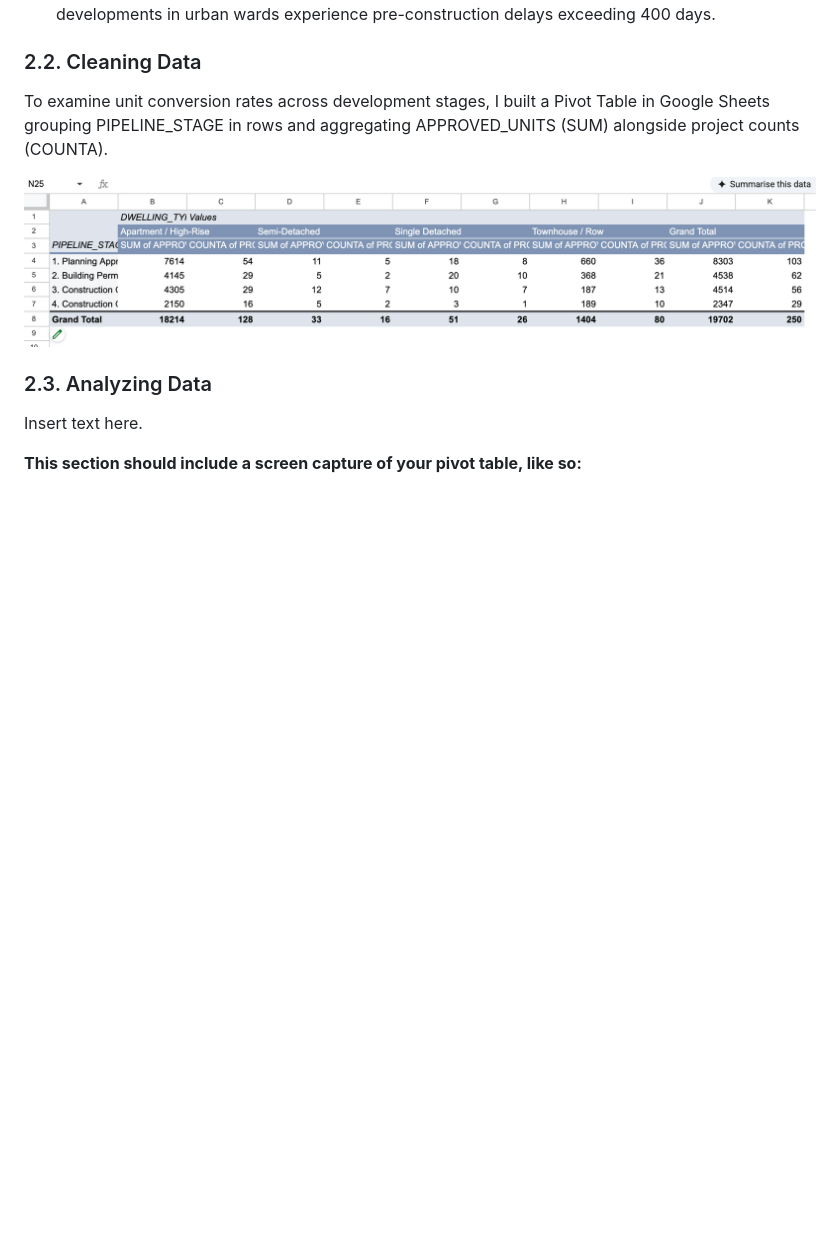
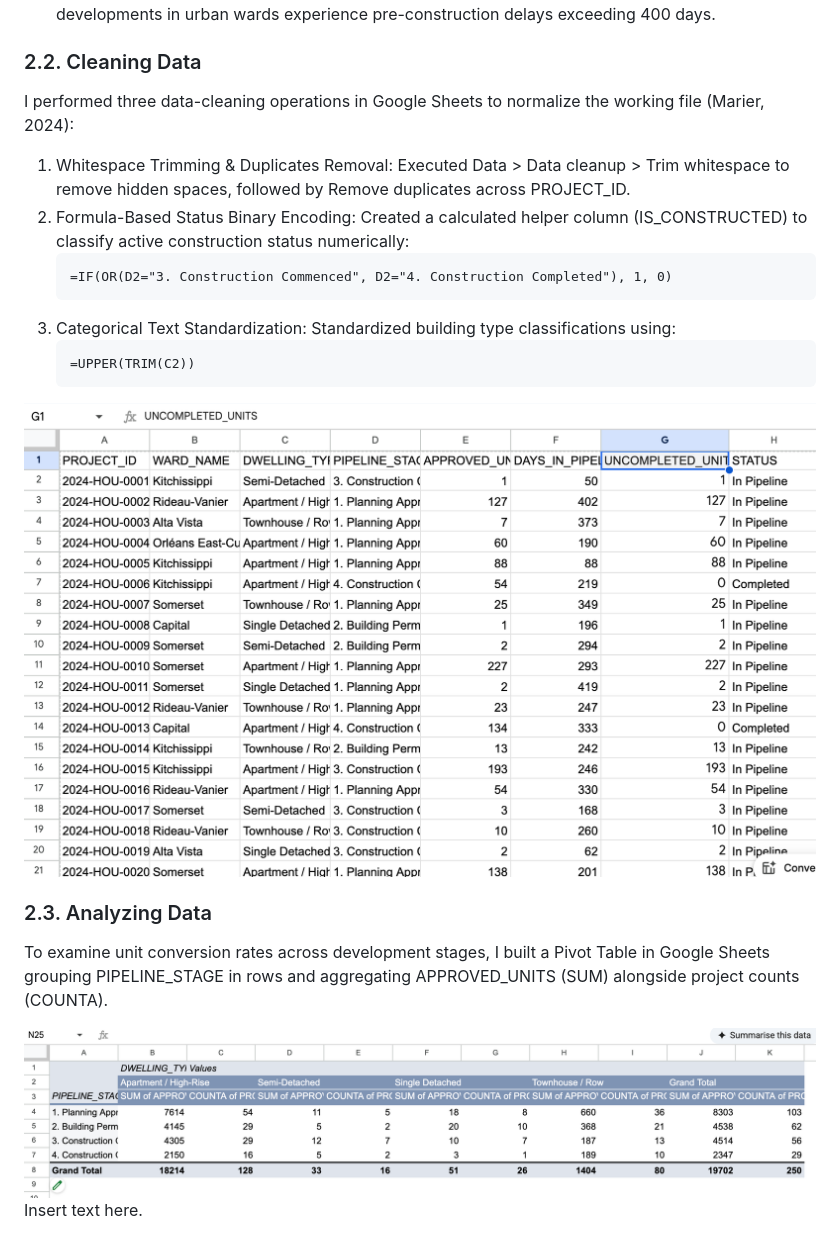
Before and after one commit to riagandhi06/DataStorytelling_D2, a Markdown page: ria_mpad_2003_deliverable_2.md, the part around one of its changes. GitHub-like rendering; pictures changed too: cleaned_data.png (added); blank space fills up the shorter version.

Commit message:
updates of cleaning data

````diff
--- a/ria_mpad_2003_deliverable_2.md
+++ b/ria_mpad_2003_deliverable_2.md
@@ -47,13 +47,25 @@ To evaluate data quality and integrity prior to exploratory analysis, I performe
 
 ### 2.2. Cleaning Data
 
+I performed three data-cleaning operations in Google Sheets to normalize the working file (Marier, 2024):
+
+1. Whitespace Trimming & Duplicates Removal: Executed Data > Data cleanup > Trim whitespace to remove hidden spaces, followed by Remove duplicates across PROJECT_ID.
+2. Formula-Based Status Binary Encoding: Created a calculated helper column (IS_CONSTRUCTED) to classify active construction status numerically:
+   ```excel
+   =IF(OR(D2="3. Construction Commenced", D2="4. Construction Completed"), 1, 0)
+   ```
+3. Categorical Text Standardization: Standardized building type classifications using:
+   ```excel
+   =UPPER(TRIM(C2))
+   ```
+
+![Cleaned Dataset in Google Sheets](cleaned_data.png)
+
+
+### 2.3. Analyzing Data
 To examine unit conversion rates across development stages, I built a Pivot Table in Google Sheets grouping PIPELINE_STAGE in rows and aggregating APPROVED_UNITS (SUM) alongside project counts (COUNTA).
 
 ![Pivot Table Summary of Housing Pipeline Stages](pivot_table.png)
-
-### 2.3. Analyzing Data
-
 Insert text here.
 
-**This section should include a screen capture of your pivot table, like so:**
 
````
Also changed, not shown: other parts of ria_mpad_2003_deliverable_2.md (+0 -7 lines).
